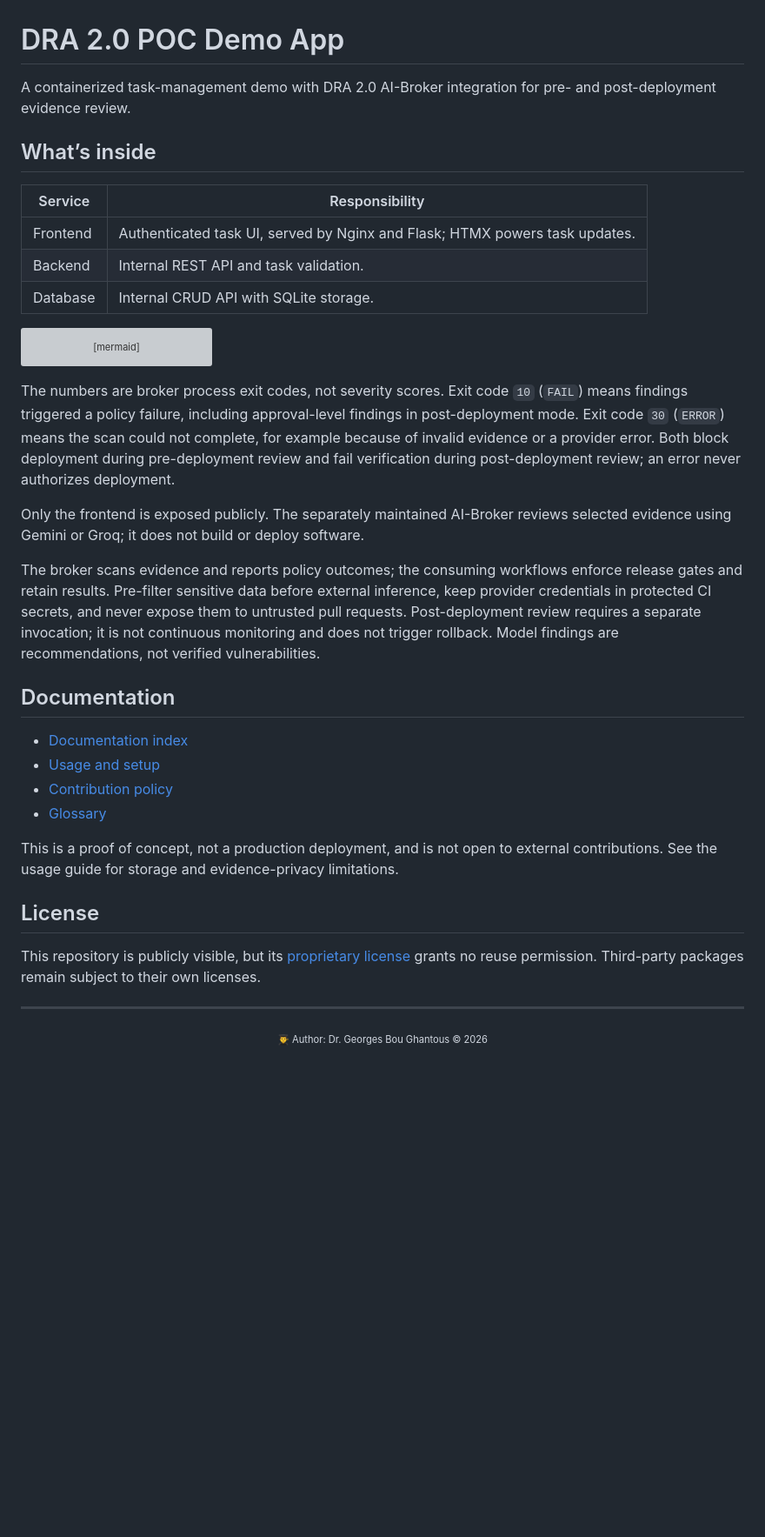
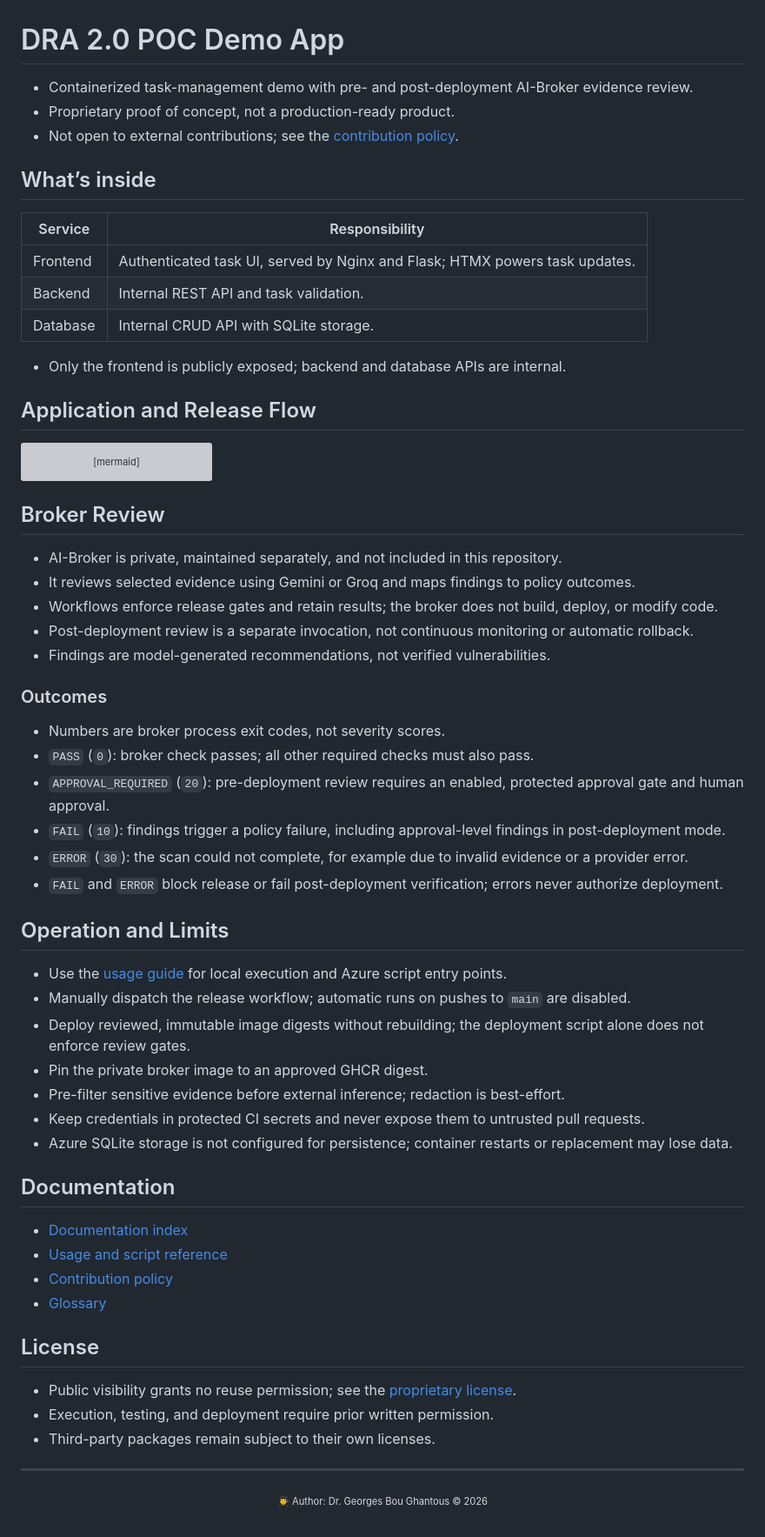
Before and after one commit to Georges034302/DRA2.0-POC-Demo-app, a Markdown page: README.md, the part around the change. Shown at 87% size. Rendered like a GitHub page; blank space fills up the shorter version; grey boxes are pictures that could not be loaded.

Commit message:
docs: streamline README overview

````diff
--- a/README.md
+++ b/README.md
@@ -1,6 +1,8 @@
 # DRA 2.0 POC Demo App
 
-A containerized task-management demo with DRA 2.0 AI-Broker integration for pre- and post-deployment evidence review.
+- Containerized task-management demo with pre- and post-deployment AI-Broker evidence review.
+- Proprietary proof of concept, not a production-ready product.
+- Not open to external contributions; see the [contribution policy](docs/CONTRIBUTING.md).
 
 ## What’s inside
 
@@ -9,6 +11,10 @@ A containerized task-management demo with DRA 2.0 AI-Broker integration for pre-
 | Frontend | Authenticated task UI, served by Nginx and Flask; HTMX powers task updates. |
 | Backend | Internal REST API and task validation. |
 | Database | Internal CRUD API with SQLite storage. |
+
+- Only the frontend is publicly exposed; backend and database APIs are internal.
+
+## Application and Release Flow
 
 ```mermaid
 flowchart LR
@@ -61,24 +67,45 @@ flowchart LR
     PostGate -->|ERROR - exit code 30| Failed
 ```
 
-The numbers are broker process exit codes, not severity scores. Exit code `10` (`FAIL`) means findings triggered a policy failure, including approval-level findings in post-deployment mode. Exit code `30` (`ERROR`) means the scan could not complete, for example because of invalid evidence or a provider error. Both block deployment during pre-deployment review and fail verification during post-deployment review; an error never authorizes deployment.
+## Broker Review
 
-Only the frontend is exposed publicly. The separately maintained AI-Broker reviews selected evidence using Gemini or Groq; it does not build or deploy software.
+- AI-Broker is private, maintained separately, and not included in this repository.
+- It reviews selected evidence using Gemini or Groq and maps findings to policy outcomes.
+- Workflows enforce release gates and retain results; the broker does not build, deploy, or modify code.
+- Post-deployment review is a separate invocation, not continuous monitoring or automatic rollback.
+- Findings are model-generated recommendations, not verified vulnerabilities.
 
-The broker scans evidence and reports policy outcomes; the consuming workflows enforce release gates and retain results. Pre-filter sensitive data before external inference, keep provider credentials in protected CI secrets, and never expose them to untrusted pull requests. Post-deployment review requires a separate invocation; it is not continuous monitoring and does not trigger rollback. Model findings are recommendations, not verified vulnerabilities.
+### Outcomes
+
+- Numbers are broker process exit codes, not severity scores.
+- `PASS` (`0`): broker check passes; all other required checks must also pass.
+- `APPROVAL_REQUIRED` (`20`): pre-deployment review requires an enabled, protected approval gate and human approval.
+- `FAIL` (`10`): findings trigger a policy failure, including approval-level findings in post-deployment mode.
+- `ERROR` (`30`): the scan could not complete, for example due to invalid evidence or a provider error.
+- `FAIL` and `ERROR` block release or fail post-deployment verification; errors never authorize deployment.
+
+## Operation and Limits
+
+- Use the [usage guide](docs/USAGE.MD) for local execution and Azure script entry points.
+- Manually dispatch the release workflow; automatic runs on pushes to `main` are disabled.
+- Deploy reviewed, immutable image digests without rebuilding; the deployment script alone does not enforce review gates.
+- Pin the private broker image to an approved GHCR digest.
+- Pre-filter sensitive evidence before external inference; redaction is best-effort.
+- Keep credentials in protected CI secrets and never expose them to untrusted pull requests.
+- Azure SQLite storage is not configured for persistence; container restarts or replacement may lose data.
 
 ## Documentation
 
 - [Documentation index](docs/index.MD)
-- [Usage and setup](docs/USAGE.MD)
+- [Usage and script reference](docs/USAGE.MD)
 - [Contribution policy](docs/CONTRIBUTING.md)
 - [Glossary](docs/glossary.md)
 
-This is a proof of concept, not a production deployment, and is not open to external contributions. See the usage guide for storage and evidence-privacy limitations.
-
 ## License
 
-This repository is publicly visible, but its [proprietary license](LICENSE) grants no reuse permission. Third-party packages remain subject to their own licenses.
+- Public visibility grants no reuse permission; see the [proprietary license](LICENSE).
+- Execution, testing, and deployment require prior written permission.
+- Third-party packages remain subject to their own licenses.
 
 ---
 
````
